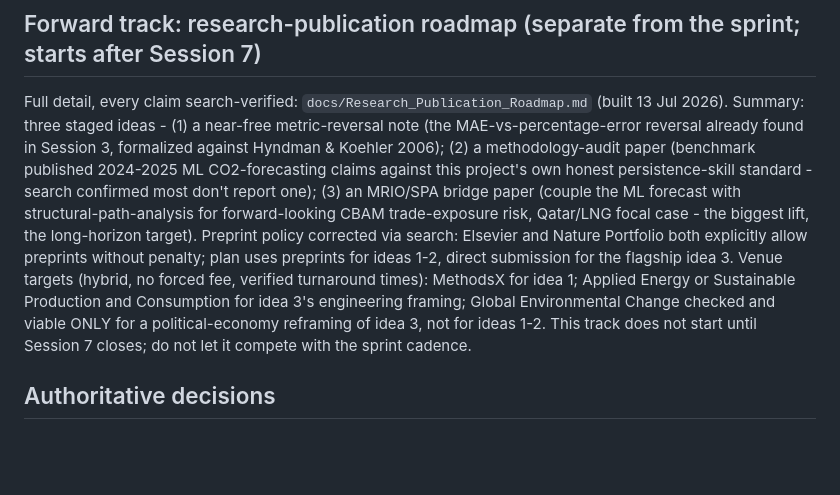
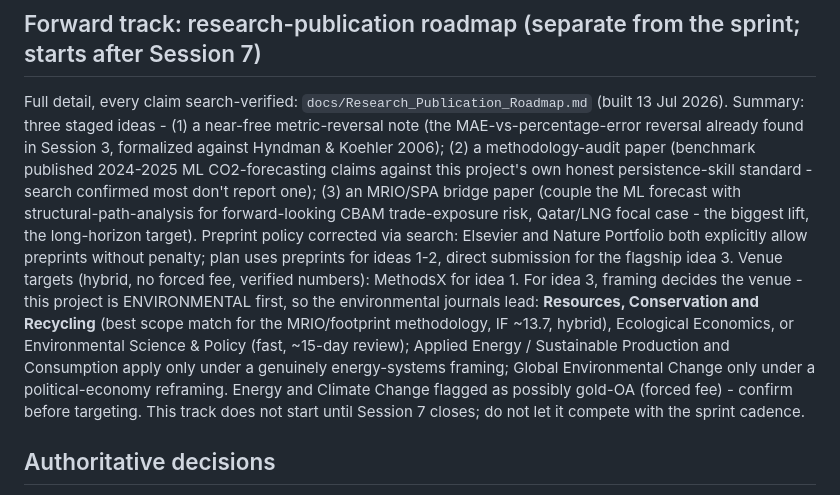
Before and after one commit to khawar89/energy-carbon-forecast-ml, a Markdown page: CLAUDE.md, the part around the change. GitHub-like rendering; blank space fills up the shorter version.

```diff
--- a/CLAUDE.md
+++ b/CLAUDE.md
@@ -59,7 +59,7 @@ Full detail, every claim search-verified: `docs/Research_Publication_Roadmap.md`
 (1) a near-free metric-reversal note (the MAE-vs-percentage-error reversal already found in Session 3, formalized against Hyndman & Koehler 2006);
 (2) a methodology-audit paper (benchmark published 2024-2025 ML CO2-forecasting claims against this project's own honest persistence-skill standard - search confirmed most don't report one);
 (3) an MRIO/SPA bridge paper (couple the ML forecast with structural-path-analysis for forward-looking CBAM trade-exposure risk, Qatar/LNG focal case - the biggest lift, the long-horizon target).
-Preprint policy corrected via search: Elsevier and Nature Portfolio both explicitly allow preprints without penalty; plan uses preprints for ideas 1-2, direct submission for the flagship idea 3. Venue targets (hybrid, no forced fee, verified turnaround times): MethodsX for idea 1; Applied Energy or Sustainable Production and Consumption for idea 3's engineering framing; Global Environmental Change checked and viable ONLY for a political-economy reframing of idea 3, not for ideas 1-2. This track does not start until Session 7 closes; do not let it compete with the sprint cadence.
+Preprint policy corrected via search: Elsevier and Nature Portfolio both explicitly allow preprints without penalty; plan uses preprints for ideas 1-2, direct submission for the flagship idea 3. Venue targets (hybrid, no forced fee, verified numbers): MethodsX for idea 1. For idea 3, framing decides the venue - this project is ENVIRONMENTAL first, so the environmental journals lead: **Resources, Conservation and Recycling** (best scope match for the MRIO/footprint methodology, IF ~13.7, hybrid), Ecological Economics, or Environmental Science & Policy (fast, ~15-day review); Applied Energy / Sustainable Production and Consumption apply only under a genuinely energy-systems framing; Global Environmental Change only under a political-economy reframing. Energy and Climate Change flagged as possibly gold-OA (forced fee) - confirm before targeting. This track does not start until Session 7 closes; do not let it compete with the sprint cadence.
 
 ## Authoritative decisions
 
```
Also changed, not shown: docs/Research_Publication_Roadmap.md (+24 -0 lines).
